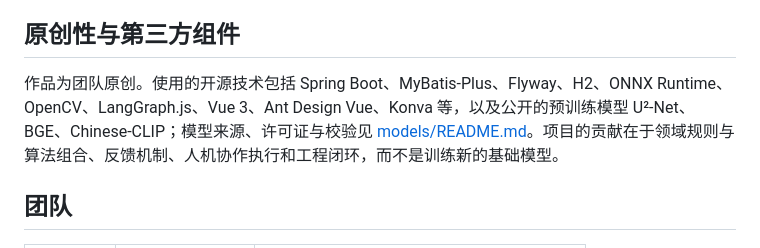
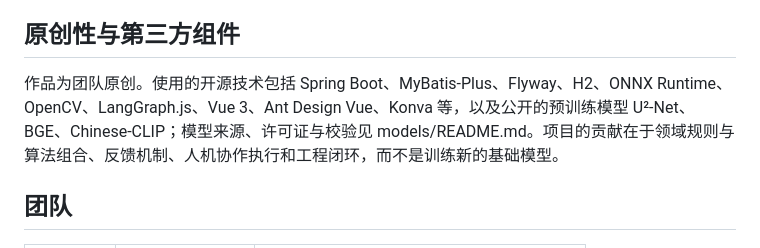
Before and after one commit to yumengjh/smart-closet-server-review, a Markdown page: COMPETITION.md, the part around the change. GitHub-like rendering.

```diff
--- a/COMPETITION.md
+++ b/COMPETITION.md
@@ -94,7 +94,7 @@ flowchart LR
 
 ## 原创性与第三方组件
 
-作品为团队原创。使用的开源技术包括 Spring Boot、MyBatis-Plus、Flyway、H2、ONNX Runtime、OpenCV、LangGraph.js、Vue 3、Ant Design Vue、Konva 等，以及公开的预训练模型 U²-Net、BGE、Chinese-CLIP；模型来源、许可证与校验见 [models/README.md](models/README.md)。项目的贡献在于领域规则与算法组合、反馈机制、人机协作执行和工程闭环，而不是训练新的基础模型。
+作品为团队原创。使用的开源技术包括 Spring Boot、MyBatis-Plus、Flyway、H2、ONNX Runtime、OpenCV、LangGraph.js、Vue 3、Ant Design Vue、Konva 等，以及公开的预训练模型 U²-Net、BGE、Chinese-CLIP；模型来源、许可证与校验见 models/README.md。项目的贡献在于领域规则与算法组合、反馈机制、人机协作执行和工程闭环，而不是训练新的基础模型。
 
 ## 团队
 
```
Also changed, not shown: README.md (+4 -4 lines), docs/README.md (+28 -28 lines).
